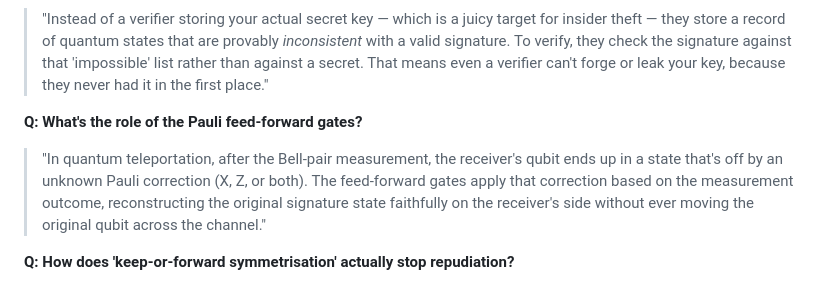
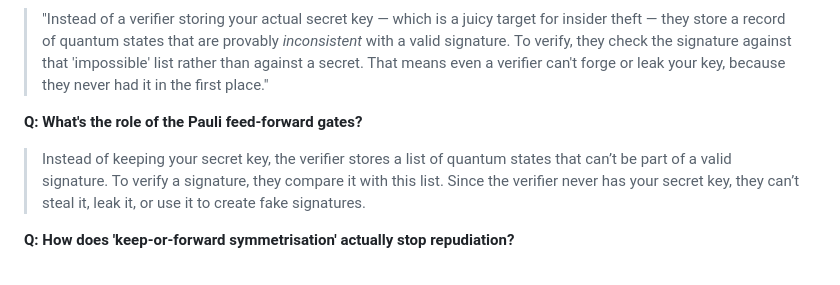
Before and after one commit to miki-dev-5618/QDS, a Markdown page: FOR INTERNAL SIH/QNA.md, the part around the change. GitHub-like rendering.

Commit message:
minor chnage

```diff
--- a/FOR INTERNAL SIH/QNA.md
+++ b/FOR INTERNAL SIH/QNA.md
@@ -43,7 +43,8 @@ Judges usually probe four angles: feasibility, novelty, technical depth, and rea
 > "Instead of a verifier storing your actual secret key — which is a juicy target for insider theft — they store a record of quantum states that are provably *inconsistent* with a valid signature. To verify, they check the signature against that 'impossible' list rather than against a secret. That means even a verifier can't forge or leak your key, because they never had it in the first place."
 
 **Q: What's the role of the Pauli feed-forward gates?**
-> "In quantum teleportation, after the Bell-pair measurement, the receiver's qubit ends up in a state that's off by an unknown Pauli correction (X, Z, or both). The feed-forward gates apply that correction based on the measurement outcome, reconstructing the original signature state faithfully on the receiver's side without ever moving the original qubit across the channel."
+> Instead of keeping your secret key, the verifier stores a list of quantum states that can’t be part of a valid signature. To verify a signature, they compare it with this list. Since the verifier never has your secret key, they can’t steal it, leak it, or use it to create fake signatures.
+
 
 **Q: How does 'keep-or-forward symmetrisation' actually stop repudiation?**
 > "After receiving a token, each verifier randomly chooses to either keep it or forward it to another verifier. Because the signer can't predict or control this random choice, they can't selectively convince one verifier while denying it to another — any attempt to cheat gets exposed through the random cross-checking between verifiers."
```
